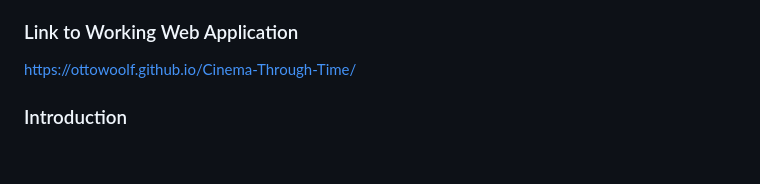
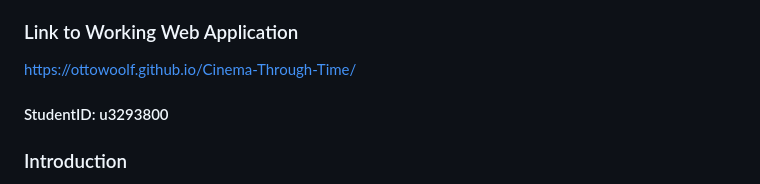
Before and after one commit to ottowoolf/Cinema-Through-Time, a Markdown page: README.md, the part around the change. Rendered like a GitHub page; blank space fills up the shorter version.

Commit message:
Adding student ID

```diff
--- a/README.md
+++ b/README.md
@@ -5,6 +5,8 @@ An informational website to explore data from the NFSA API (University Project)
 ### Link to Working Web Application
 
 https://ottowoolf.github.io/Cinema-Through-Time/
+
+#### StudentID: u3293800
 
 ### Introduction
 
```
